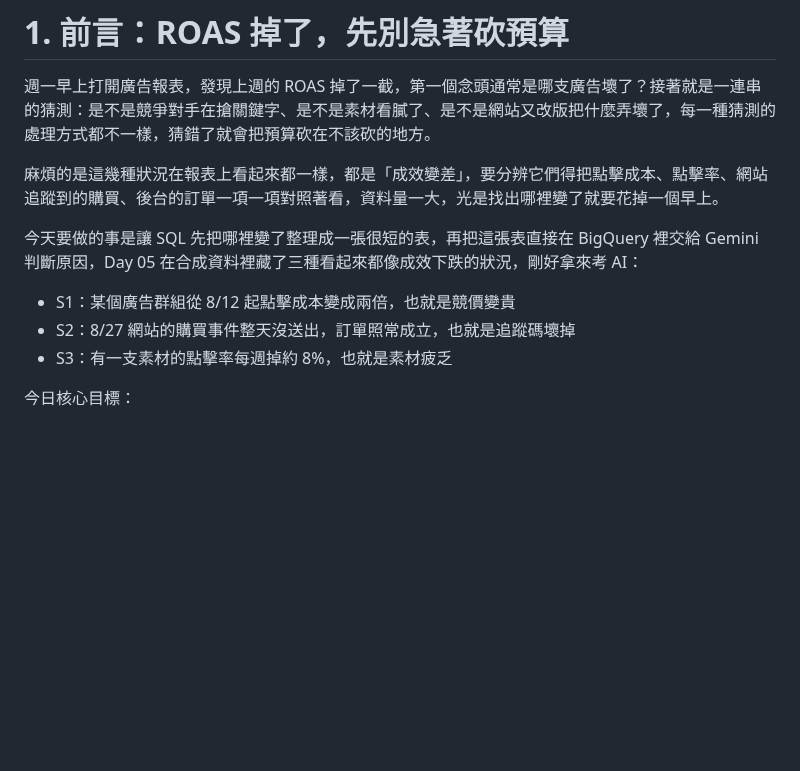
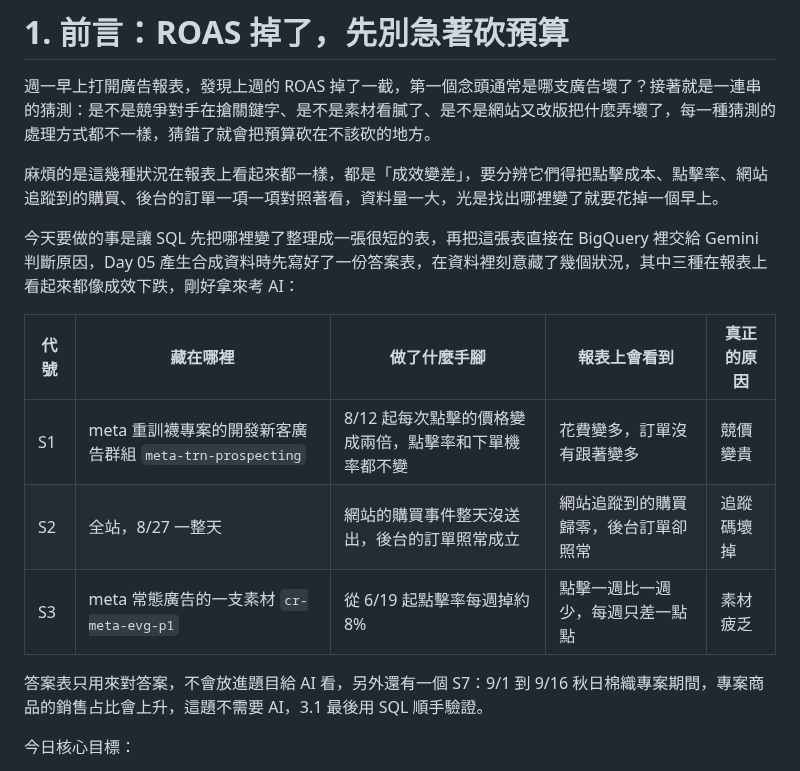
Before and after one commit to gminc/ai-driven-martech-pipeline, a Markdown page: docs/articles/day09-ai-anomaly-diagnosis.md, the part around the change. Rendered like a GitHub page; blank space fills up the shorter version.

Commit message:
docs: day 09 spell out planted signals S1-S3 and S7 in intro
Co-Authored-By: Claude Opus 5.5 <noreply@anthropic.com>
Claude-Session: https://claude.ai/code/session_014uim8vGWBeohqeea21fkoR

```diff
--- a/docs/articles/day09-ai-anomaly-diagnosis.md
+++ b/docs/articles/day09-ai-anomaly-diagnosis.md
@@ -4,11 +4,15 @@
 
 麻煩的是這幾種狀況在報表上看起來都一樣，都是「成效變差」，要分辨它們得把點擊成本、點擊率、網站追蹤到的購買、後台的訂單一項一項對照著看，資料量一大，光是找出哪裡變了就要花掉一個早上。
 
-今天要做的事是讓 SQL 先把哪裡變了整理成一張很短的表，再把這張表直接在 BigQuery 裡交給 Gemini 判斷原因，Day 05 在合成資料裡藏了三種看起來都像成效下跌的狀況，剛好拿來考 AI：
+今天要做的事是讓 SQL 先把哪裡變了整理成一張很短的表，再把這張表直接在 BigQuery 裡交給 Gemini 判斷原因，Day 05 產生合成資料時先寫好了一份答案表，在資料裡刻意藏了幾個狀況，其中三種在報表上看起來都像成效下跌，剛好拿來考 AI：
 
-- S1：某個廣告群組從 8/12 起點擊成本變成兩倍，也就是競價變貴
-- S2：8/27 網站的購買事件整天沒送出，訂單照常成立，也就是追蹤碼壞掉
-- S3：有一支素材的點擊率每週掉約 8%，也就是素材疲乏
+| 代號 | 藏在哪裡 | 做了什麼手腳 | 報表上會看到 | 真正的原因 |
+| --- | --- | --- | --- | --- |
+| S1 | meta 重訓襪專案的開發新客廣告群組 `meta-trn-prospecting` | 8/12 起每次點擊的價格變成兩倍，點擊率和下單機率都不變 | 花費變多，訂單沒有跟著變多 | 競價變貴 |
+| S2 | 全站，8/27 一整天 | 網站的購買事件整天沒送出，後台的訂單照常成立 | 網站追蹤到的購買歸零，後台訂單卻照常 | 追蹤碼壞掉 |
+| S3 | meta 常態廣告的一支素材 `cr-meta-evg-p1` | 從 6/19 起點擊率每週掉約 8% | 點擊一週比一週少，每週只差一點點 | 素材疲乏 |
+
+答案表只用來對答案，不會放進題目給 AI 看，另外還有一個 S7：9/1 到 9/16 秋日棉織專案期間，專案商品的銷售占比會上升，這題不需要 AI，3.1 最後用 SQL 順手驗證。
 
 今日核心目標：
 
```
